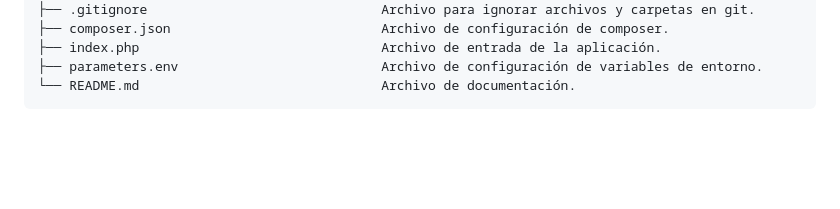
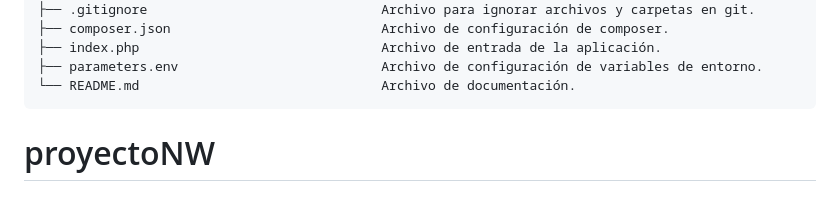
Before and after one commit to FioreEnojona/mvcNW202502, a Markdown page: README.md, the part around the change. GitHub-like rendering; blank space fills up the shorter version.

````diff
--- a/README.md
+++ b/README.md
@@ -50,3 +50,4 @@ SimplePHP_MVC_OOP
 ├── parameters.env                          Archivo de configuración de variables de entorno.
 └── README.md                               Archivo de documentación.
 ```
+# proyectoNW
````
